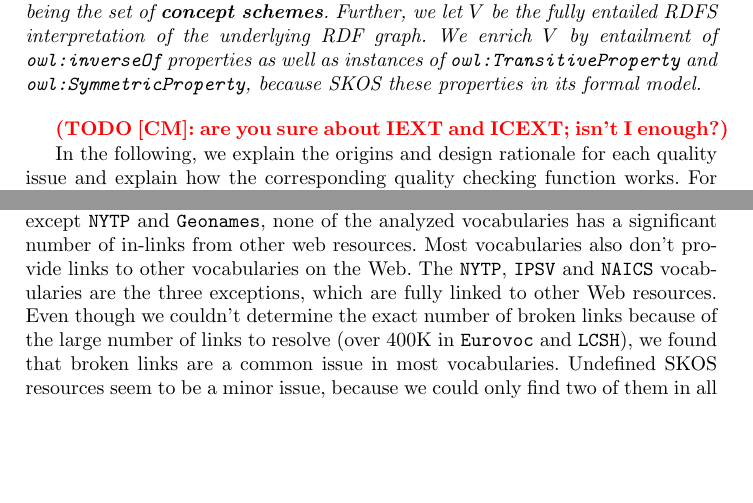
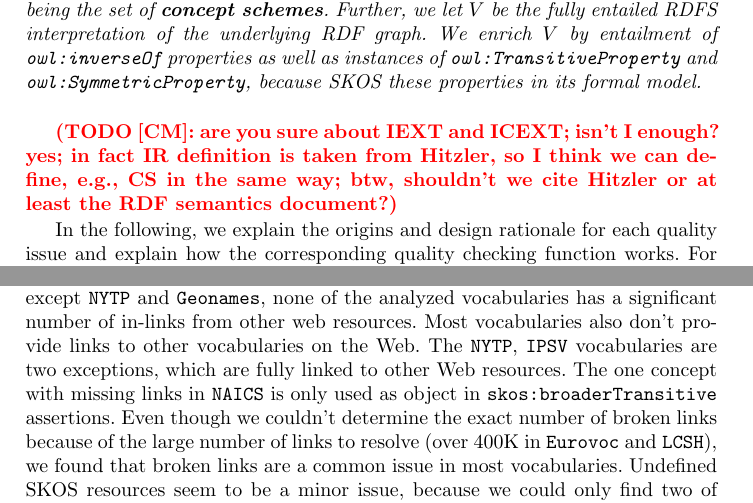
Before and after one commit to cmader/qSKOS-tpdl-paper, a LaTeX paper (main.tex, which reads analysis.tex, criteria.tex): two parts of pages 4 and 11 of 13, joined at a grey line, cut so that both start at the same text, the shorter picture padded with empty space. Compiled offline with pdfLaTeX.

Commit message:
fixed mol values

```diff
--- a/analysis.tex
+++ b/analysis.tex
@@ -153,7 +153,7 @@ The difference between Concepts and Authoritative Concepts in Table~\ref{tab:voc
 % Missing In-Links
 However, except \texttt{NYTP} and \texttt{Geonames}, none of the analyzed vocabularies has a significant number of in-links from other web resources.
 % Missing Out-Links
-Most vocabularies also don't provide links to other vocabularies on the Web. The \texttt{NYTP}, \texttt{IPSV} and \texttt{NAICS} vocabularies are the three exceptions, which are fully linked to other Web resources.
+Most vocabularies also don't provide links to other vocabularies on the Web. The \texttt{NYTP}, \texttt{IPSV} vocabularies are two exceptions, which are fully linked to other Web resources. The one concept with missing links in \texttt{NAICS} is only used as object in \texttt{skos:broaderTransitive} assertions.
 % Broken Links
 Even though we couldn't determine the exact number of broken links because of the large number of links to resolve  (over 400K in \texttt{Eurovoc} and \texttt{LCSH}), we found that broken links are a common issue in most vocabularies.
 % Undefined SKOS Resources
--- a/criteria.tex
+++ b/criteria.tex
@@ -11,7 +11,7 @@ We identified an initial set of possible quality issues in SKOS vocabularies by
 Let a SKOS vocabulary be a tuple of the form $V = \langle IR, C, SR, LV, CS \rangle$, with \(IR = I_{CEXT}(\texttt{rdfs:Resource}^\mathcal{I})\) being the set of \textbf{resources}, \(C \subseteq IR\) with \(C = I_{CEXT}(\texttt{skos:Concept}^\mathcal{I})\) being the set of \textbf{concepts}, \(SR = I_{EXT}(\texttt{skos:semanticRelation}^\mathcal{I})\) being the set of \textbf{semantic relations} associating concepts with one another, $LV \subseteq I_{CEXT}(\texttt{rdfs:Literal}^\mathcal{I})$ being the set of untyped \textbf{plain literals}, and \(CS = I_{CEXT}(\texttt{skos:ConceptScheme}^\mathcal{I})\) being the set of \textbf{concept schemes}. Further, we let $V$ be the fully entailed RDFS interpretation of the underlying RDF graph. We enrich $V$ by entailment of \texttt{owl:inverseOf} properties as well as instances of \texttt{owl:TransitiveProperty} and \texttt{owl:SymmetricProperty}, because SKOS these properties in its formal model.
 \end{mydef}
 
-\todo{CM}{are you sure about IEXT and ICEXT; isn't I enough?}
+\todo{CM}{are you sure about IEXT and ICEXT; isn't I enough? yes; in fact IR definition is taken from Hitzler, so I think we can define, e.g., CS in the same way; btw, shouldn't we cite Hitzler or at least the RDF semantics document?}
 
 %A checking function is applied on a given SKOS vocabulary and finds all vocabulary resources that match the corresponding quality issue. We can map each issue to an abstract function $f:V \rightarrow \mathcal{P}(IR)$ that relates a given SKOS vocabulary to a subset of its resources. Each quality issue we found can be implemented as a realization of that abstract function and possibly take additional parameters. Statistical analysis can be computed on top of the result set.
 
```
Also changed, not shown: analysis.tex (2 more changed lines).
